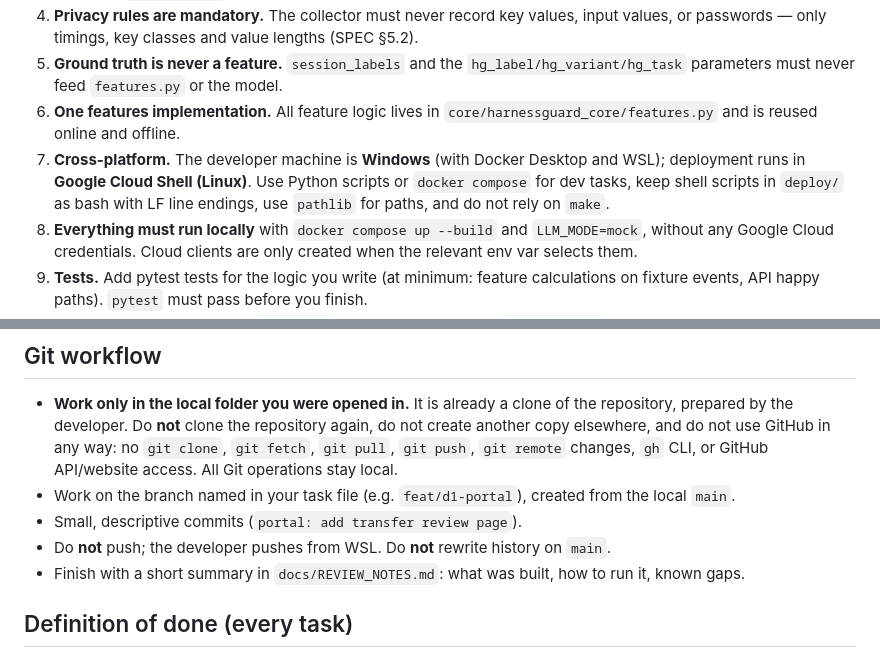
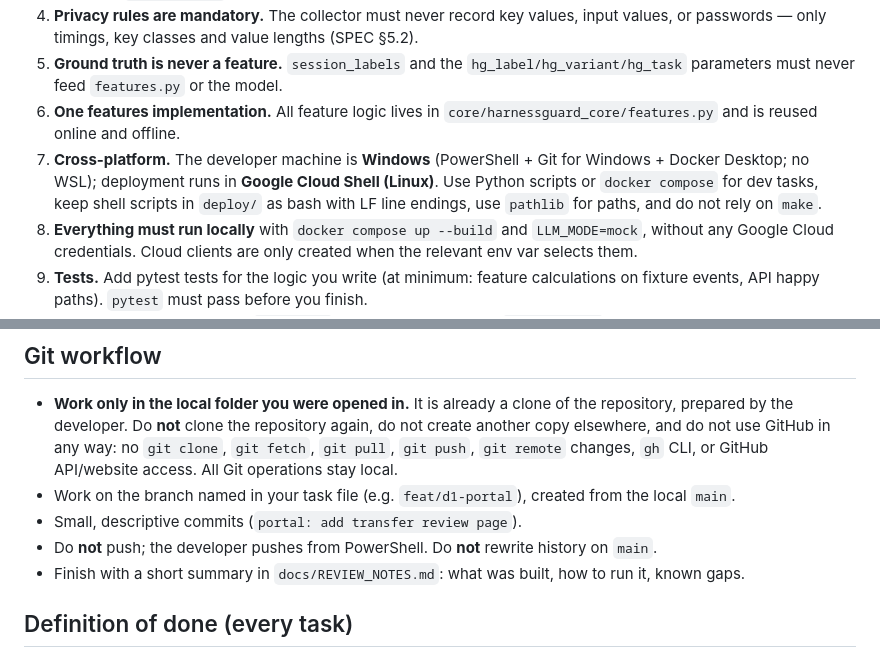
Before and after one commit to ris7055/agent-harness-detector, a Markdown page: AGENTS.md, 2 parts joined by grey strips. Drawn GitHub-style.

```diff
--- a/AGENTS.md
+++ b/AGENTS.md
@@ -9,7 +9,7 @@ Read this file, then `docs/SPEC.md`, then your task file in `docs/tasks/` **befo
 4. **Privacy rules are mandatory.** The collector must never record key values, input values, or passwords — only timings, key classes and value lengths (SPEC §5.2).
 5. **Ground truth is never a feature.** `session_labels` and the `hg_label/hg_variant/hg_task` parameters must never feed `features.py` or the model.
 6. **One features implementation.** All feature logic lives in `core/harnessguard_core/features.py` and is reused online and offline.
-7. **Cross-platform.** The developer machine is **Windows** (with Docker Desktop and WSL); deployment runs in **Google Cloud Shell (Linux)**. Use Python scripts or `docker compose` for dev tasks, keep shell scripts in `deploy/` as bash with LF line endings, use `pathlib` for paths, and do not rely on `make`.
+7. **Cross-platform.** The developer machine is **Windows** (PowerShell + Git for Windows + Docker Desktop; no WSL); deployment runs in **Google Cloud Shell (Linux)**. Use Python scripts or `docker compose` for dev tasks, keep shell scripts in `deploy/` as bash with LF line endings, use `pathlib` for paths, and do not rely on `make`.
 8. **Everything must run locally** with `docker compose up --build` and `LLM_MODE=mock`, without any Google Cloud credentials. Cloud clients are only created when the relevant env var selects them.
 9. **Tests.** Add pytest tests for the logic you write (at minimum: feature calculations on fixture events, API happy paths). `pytest` must pass before you finish.
 10. **Keep docs current.** Update `README.md` (quickstart/status) and `.env.example` when you add commands or env vars.
@@ -18,7 +18,7 @@ Read this file, then `docs/SPEC.md`, then your task file in `docs/tasks/` **befo
 - **Work only in the local folder you were opened in.** It is already a clone of the repository, prepared by the developer. Do **not** clone the repository again, do not create another copy elsewhere, and do not use GitHub in any way: no `git clone`, `git fetch`, `git pull`, `git push`, `git remote` changes, `gh` CLI, or GitHub API/website access. All Git operations stay local.
 - Work on the branch named in your task file (e.g. `feat/d1-portal`), created from the local `main`.
 - Small, descriptive commits (`portal: add transfer review page`).
-- Do **not** push; the developer pushes from WSL. Do **not** rewrite history on `main`.
+- Do **not** push; the developer pushes from PowerShell. Do **not** rewrite history on `main`.
 - Finish with a short summary in `docs/REVIEW_NOTES.md`: what was built, how to run it, known gaps.
 
 ## Definition of done (every task)
```
Also changed, not shown: docs/DEVIN_PROMPTS.md (+2 -2 lines).
